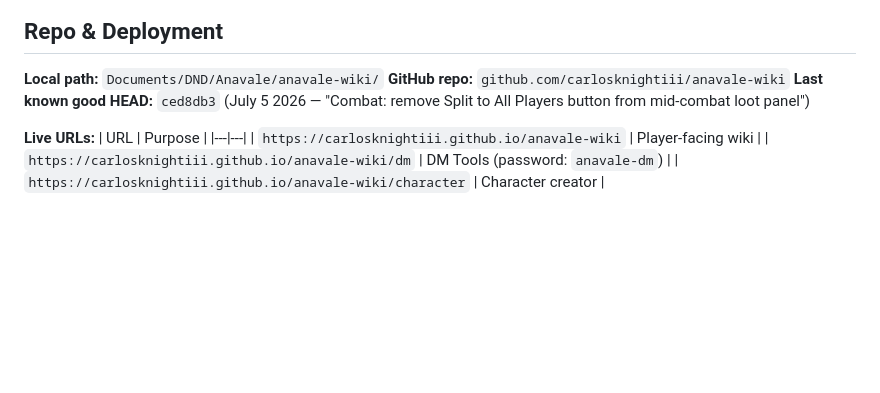
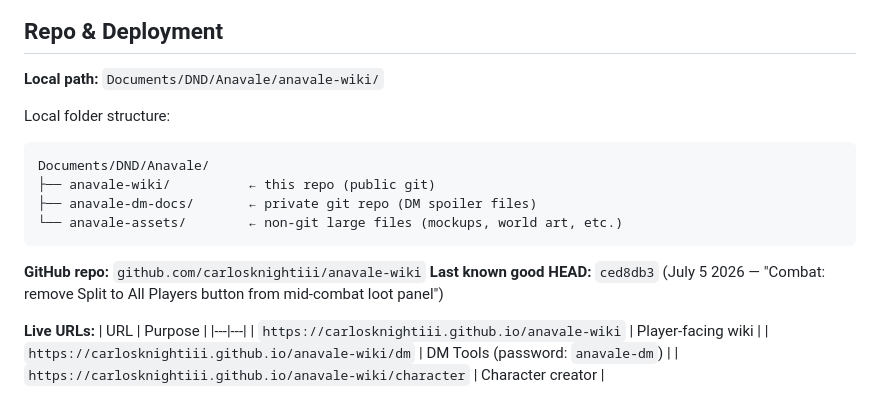
Before and after one commit to carlosknightiii/anavale-wiki, a Markdown page: CLAUDE.md, the part around the change. Drawn GitHub-style; blank space fills up the shorter version.

Commit message:
CLAUDE.md: update local path, keep-alive cadence, and folder structure

````diff
--- a/CLAUDE.md
+++ b/CLAUDE.md
@@ -16,6 +16,15 @@
 ## Repo & Deployment
 
 **Local path:** `Documents/DND/Anavale/anavale-wiki/`
+
+Local folder structure:
+```
+Documents/DND/Anavale/
+├── anavale-wiki/          ← this repo (public git)
+├── anavale-dm-docs/       ← private git repo (DM spoiler files)
+└── anavale-assets/        ← non-git large files (mockups, world art, etc.)
+```
+
 **GitHub repo:** `github.com/carlosknightiii/anavale-wiki`
 **Last known good HEAD:** `ced8db3` (July 5 2026 — "Combat: remove Split to All Players button from mid-combat loot panel")
 
````
